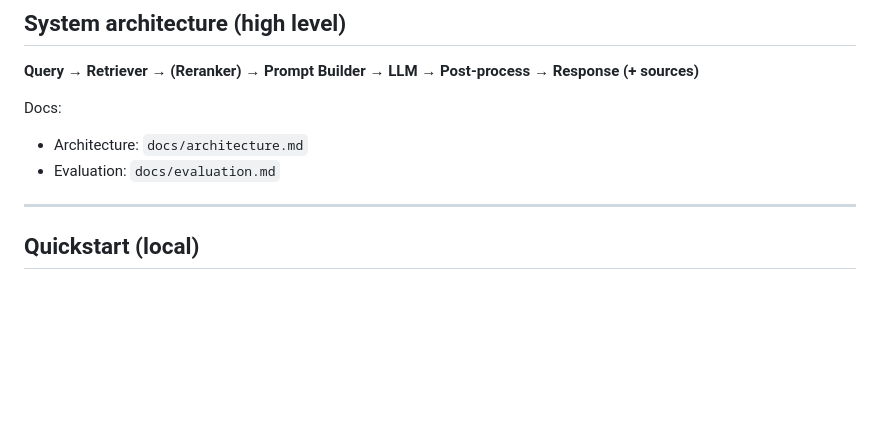
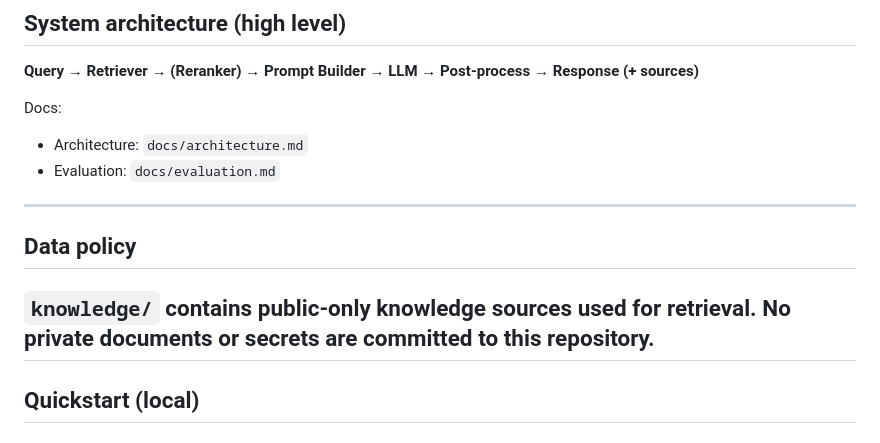
Before and after one commit to RohanrajeBHosale/ROHbot, a Markdown page: README.md, the part around the change. GitHub-like rendering; blank space fills up the shorter version.

Commit message:
Add data policy section to README
Added data policy section to clarify repository usage.

```diff
--- a/README.md
+++ b/README.md
@@ -24,6 +24,10 @@ Docs:
 - Architecture: `docs/architecture.md`
 - Evaluation: `docs/evaluation.md`
 
+---
+## Data policy
+`knowledge/` contains **public-only** knowledge sources used for retrieval.
+No private documents or secrets are committed to this repository.
 ---
 
 ## Quickstart (local)
```
